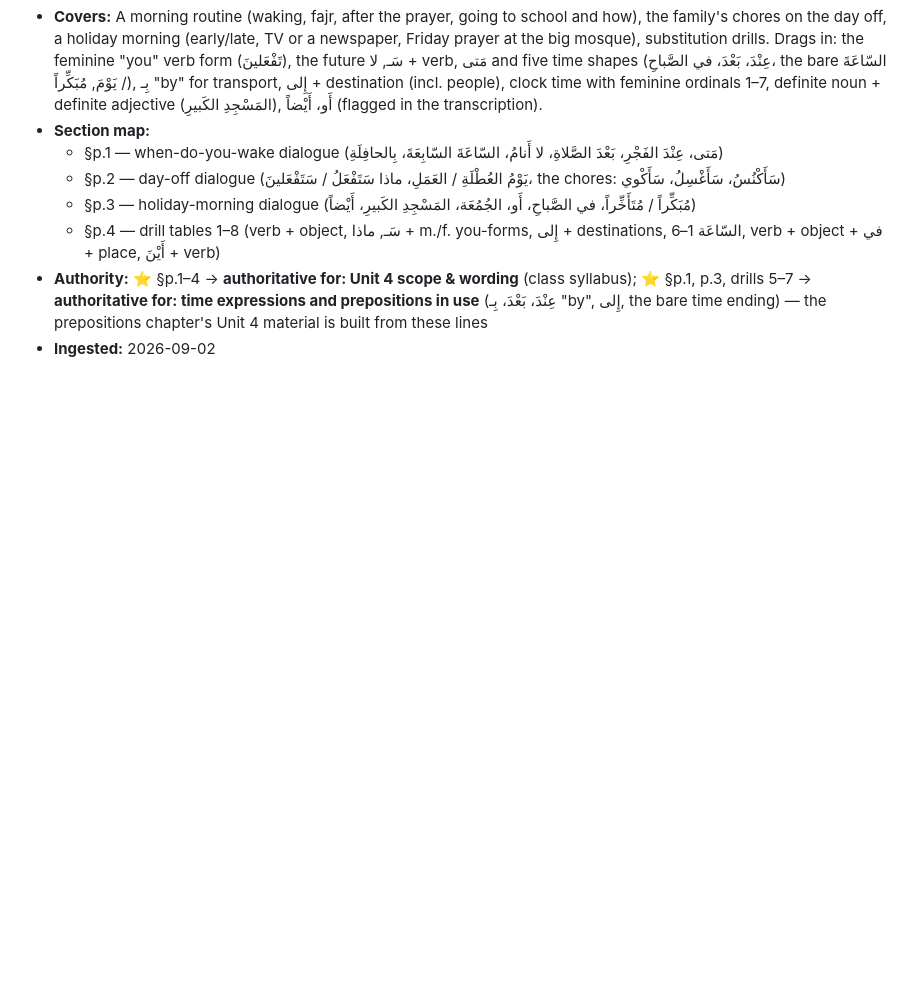
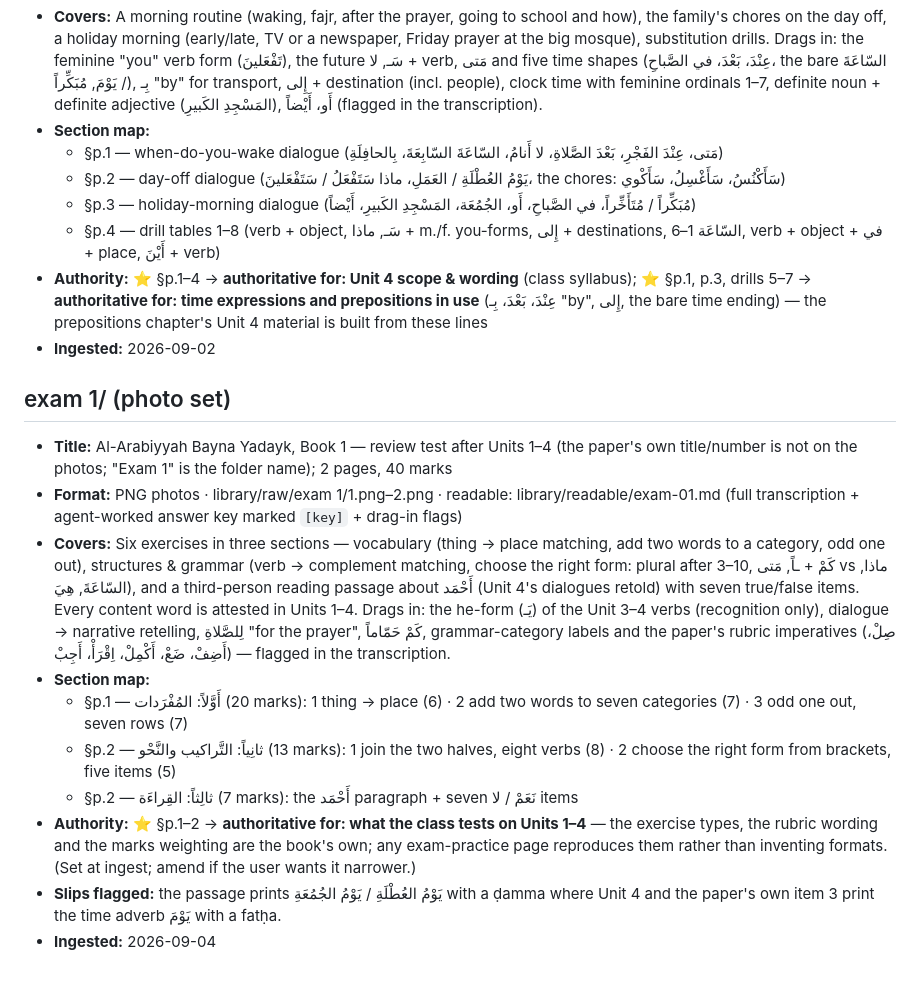
Before and after one commit to pdfarhad/arabic-lessons, a Markdown page: LIBRARY.md, the part around the change. GitHub-like rendering; blank space fills up the shorter version.

Commit message:
Ingest Exam 1 (review test after Units 1-4): transcription, worked key, catalog entry

```diff
--- a/LIBRARY.md
+++ b/LIBRARY.md
@@ -84,3 +84,31 @@
   prepositions in use** (عِنْدَ، بَعْدَ، بِـ "by", إِلى, the bare time ending) — the
   prepositions chapter's Unit 4 material is built from these lines
 - **Ingested:** 2026-09-02
+
+## exam 1/ (photo set)
+- **Title:** Al-Arabiyyah Bayna Yadayk, Book 1 — review test after Units 1–4 (the paper's
+  own title/number is not on the photos; "Exam 1" is the folder name); 2 pages, 40 marks
+- **Format:** PNG photos · library/raw/exam 1/1.png–2.png · readable:
+  library/readable/exam-01.md (full transcription + agent-worked answer key marked
+  `[key]` + drag-in flags)
+- **Covers:** Six exercises in three sections — vocabulary (thing → place matching, add two
+  words to a category, odd one out), structures & grammar (verb → complement matching,
+  choose the right form: plural after 3–10, كَمْ + ـاً, مَتى vs ماذا, السّاعَةَ, هِيَ), and a
+  third-person reading passage about أَحْمَد (Unit 4's dialogues retold) with seven
+  true/false items. Every content word is attested in Units 1–4. Drags in: the he-form
+  (يَـ) of the Unit 3–4 verbs (recognition only), dialogue → narrative retelling,
+  لِلصَّلاةِ "for the prayer", كَمْ حَمّاماً, grammar-category labels and the paper's rubric
+  imperatives (صِلْ، أَضِفْ، ضَعْ، أَكْمِلْ، اِقْرَأْ، أَجِبْ) — flagged in the transcription.
+- **Section map:**
+  - §p.1 — أَوَّلاً: المُفْرَدات (20 marks): 1 thing → place (6) · 2 add two words to seven
+    categories (7) · 3 odd one out, seven rows (7)
+  - §p.2 — ثانِياً: التَّراكيب والنَّحْو (13 marks): 1 join the two halves, eight verbs (8) ·
+    2 choose the right form from brackets, five items (5)
+  - §p.2 — ثالِثاً: القِراءَة (7 marks): the أَحْمَد paragraph + seven نَعَمْ / لا items
+- **Authority:** ⭐ §p.1–2 → **authoritative for: what the class tests on Units 1–4** — the
+  exercise types, the rubric wording and the marks weighting are the book's own; any
+  exam-practice page reproduces them rather than inventing formats. (Set at ingest; amend
+  if the user wants it narrower.)
+- **Slips flagged:** the passage prints يَوْمُ العُطْلَةِ / يَوْمُ الجُمُعَةِ with a ḍamma where
+  Unit 4 and the paper's own item 3 print the time adverb يَوْمَ with a fatḥa.
+- **Ingested:** 2026-09-04
```
Also changed, not shown: NOTES.md (+7 -0 lines), library/readable/exam-01.md (added, +182 -0 lines).
